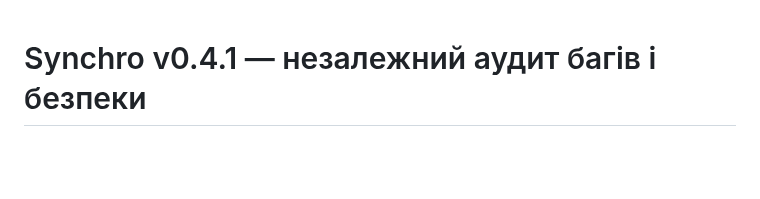
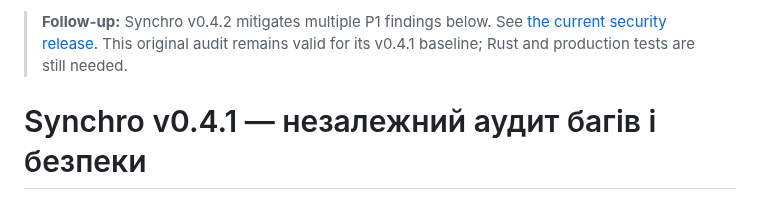
Before and after one commit to kabasik007/synchro, a Markdown page: docs/SECURITY-AUDIT-0.4.1-2026-10-19.md, the part around the change. Drawn GitHub-style; blank space fills up the shorter version.

Commit message:
docs: cross-reference 0.4.2 security remediation from previous audit

```diff
--- a/docs/SECURITY-AUDIT-0.4.1-2026-10-19.md
+++ b/docs/SECURITY-AUDIT-0.4.1-2026-10-19.md
@@ -1,3 +1,5 @@
+> **Follow-up:** Synchro v0.4.2 mitigates multiple P1 findings below. See [the current security release](RELEASE-0.4.2.md). This original audit remains valid for its v0.4.1 baseline; Rust and production tests are still needed.
+
 # Synchro v0.4.1 — незалежний аудит багів і безпеки
 
 **Дата:** 2026-10-19
```
